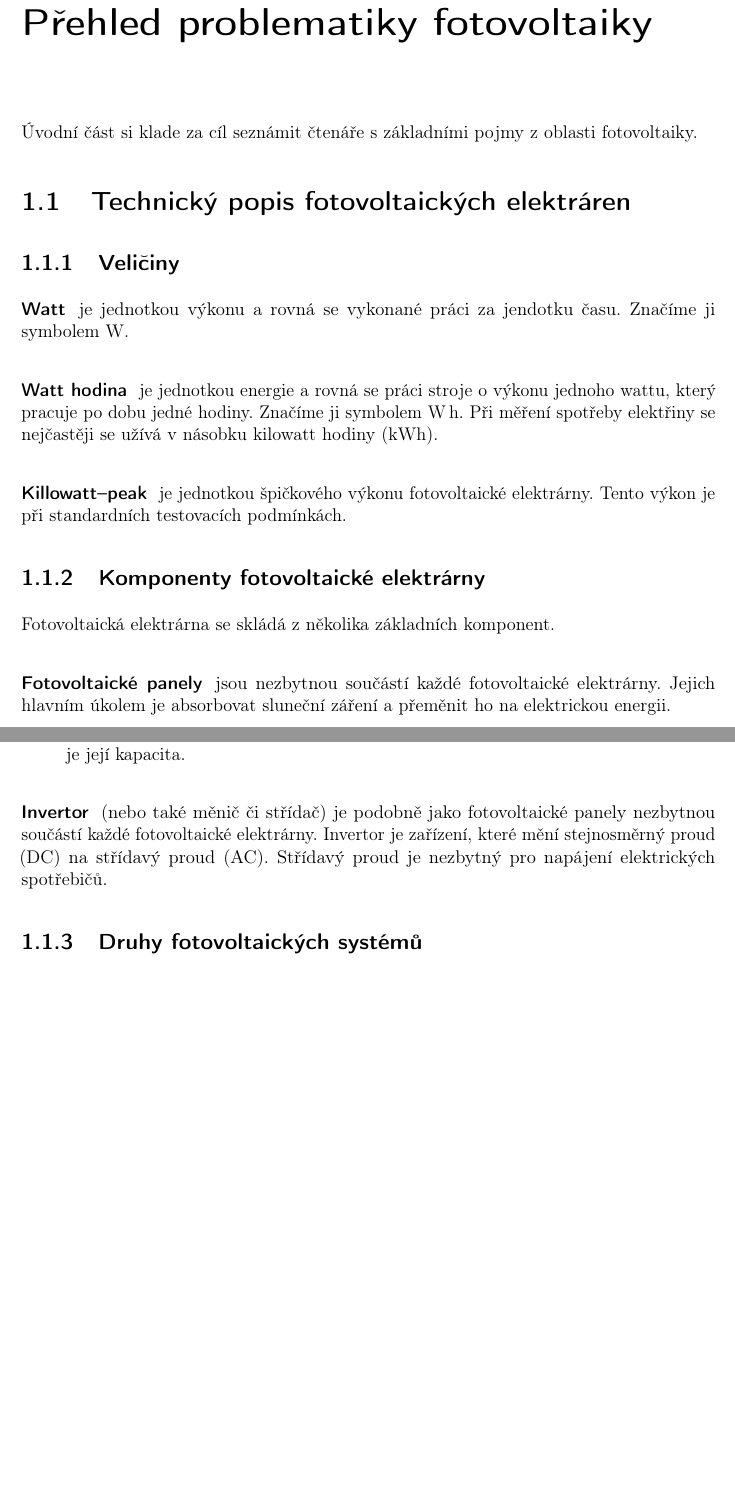
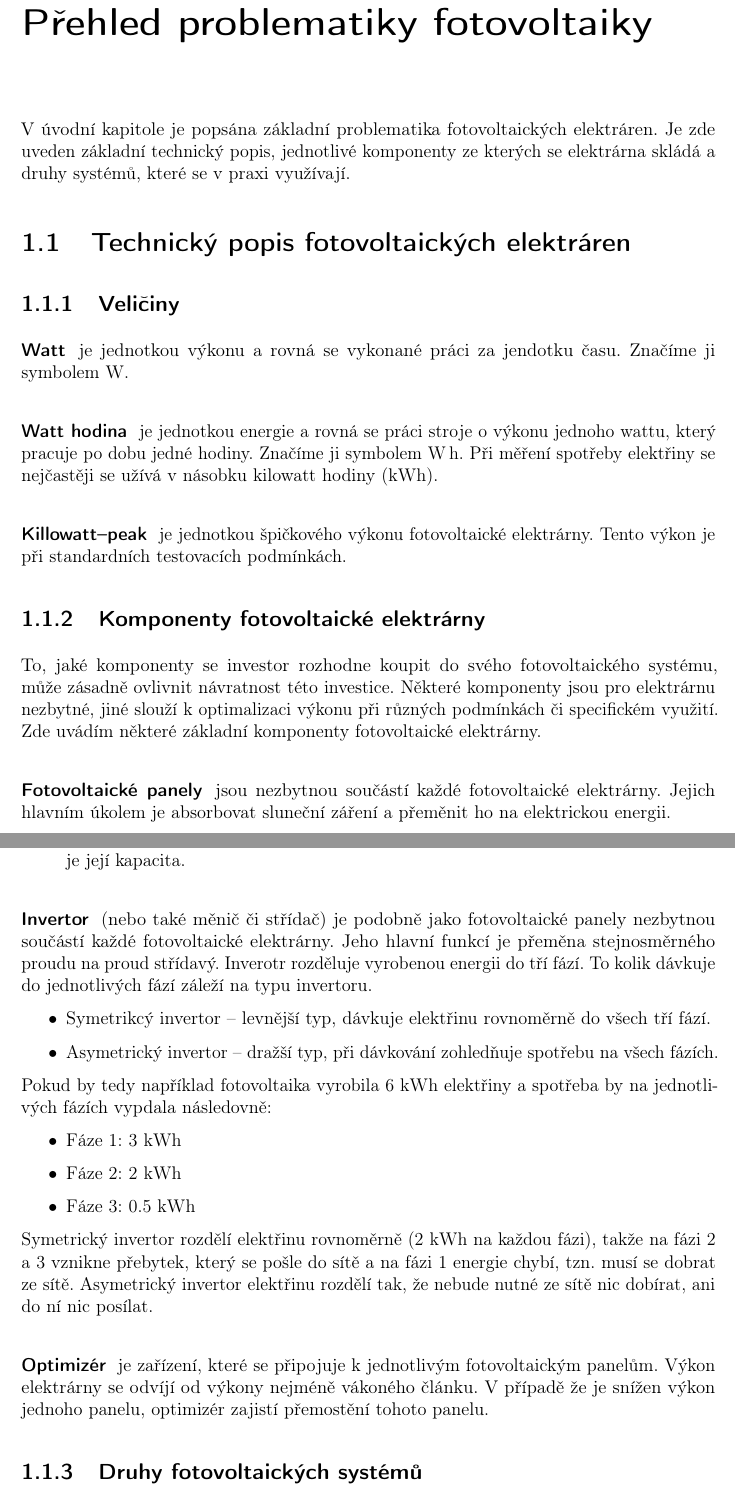
Before and after one commit to yoptohlejepeta/Optimalizace-FVE-text, a LaTeX document (latex/index.tex, which reads latex/chapters/fotovol.tex): two parts of pages 11 and 12 of 23 before the commit and two parts of pages 11 and 12 of 26 after it, joined at a grey line, cut so that both start at the same text, the shorter picture padded with empty space. Compiled offline with pdfLaTeX.

Commit message:
matika, investice

```diff
--- a/latex/chapters/fotovol.tex
+++ b/latex/chapters/fotovol.tex
@@ -14,7 +17,9 @@ Značíme ji symbolem \si{\watt\hour}. Při měření spotřeby elektřiny se ne
 
 
 \subsection{Komponenty fotovoltaické elektrárny}
-Fotovoltaická elektrárna se skládá z několika základních komponent.
+To, jaké komponenty se investor rozhodne koupit do svého fotovoltaického systému, může zásadně ovlivnit návratnost této investice.
+Některé komponenty jsou pro elektrárnu nezbytné, jiné slouží k optimalizaci výkonu při různých podmínkách či specifickém využití.
+Zde uvádím některé základní komponenty fotovoltaické elektrárny.
 
 \subsubsection{Fotovoltaické panely}
 
@@ -55,9 +60,28 @@ Dělíme je na virtuální uložiště a fyzické uložiště.
 
 (nebo také měnič či střídač) je podobně jako fotovoltaické panely
 nezbytnou součástí každé fotovoltaické elektrárny.
-Invertor je zařízení, které mění stejnosměrný proud (DC) na střídavý proud (AC).
-Střídavý proud je nezbytný pro napájení elektrických spotřebičů.
+Jeho hlavní funkcí je přeměna stejnosměrného proudu na proud střídavý.
+Inverotr rozděluje vyrobenou energii do tří fází. To kolik dávkuje do jednotlivých fází záleží na typu invertoru.
 
+\begin{itemize}
+    \item Symetrikcý invertor -- levnější typ, dávkuje elektřinu rovnoměrně do všech tří fází.
+    \item Asymetrický invertor -- dražší typ, při dávkování zohledňuje spotřebu na všech fázích.
+\end{itemize}
+
+Pokud by tedy například fotovoltaika vyrobila 6 \si{\kWh} elektřiny a spotřeba by na jednotlivých fázích vypdala následovně:
+
+\begin{itemize}
+    \item Fáze 1: 3 \si{\kWh}
+    \item Fáze 2: 2 \si{\kWh}
+    \item Fáze 3: 0.5 \si{\kWh}
+\end{itemize}
+
+Symetrický invertor rozdělí elektřinu rovnoměrně (2 \si{\kWh} na každou fázi), takže na fázi 2 a 3 vznikne přebytek, který se pošle do sítě a na fázi 1 energie chybí, tzn. musí se dobrat ze sítě.
+Asymetrický invertor elektřinu rozdělí tak, že nebude nutné ze sítě nic dobírat, ani do ní nic posílat.
+
+\subsubsection{Optimizér}
+je zařízení, které se připojuje k jednotlivým fotovoltaickým panelům. Výkon elektrárny se odvíjí od výkony nejméně vákoného článku.
+V případě že je snížen výkon jednoho panelu, optimizér zajistí přemostění tohoto panelu.
 
 
 \subsection{Druhy fotovoltaických systémů}
--- a/latex/index.tex
+++ b/latex/index.tex
@@ -106,6 +106,7 @@
 \chapter{Přehled problematiky fotovoltaiky}
 \renewcommand{\chaptername}{Přehled problematiky fotovoltaiky}
 
-Úvodní část si klade za cíl seznámit čtenáře s základními pojmy z oblasti fotovoltaiky.
+V úvodní kapitole je popsána základní problematika fotovoltaických elektráren.
+Je zde uveden základní technický popis, jednotlivé komponenty ze kterých se elektrárna skládá a druhy systémů, které se v praxi využívají.
 
 \input{chapters/fotovol.tex}
```
Also changed, not shown: latex/chapters/aplikace/data.tex (+0 -1 lines), latex/chapters/mat_modely.tex (+23 -18 lines), latex/chapters/pojmy.tex (+4 -1 lines), notes.md (+5 -0 lines), latex/chapters/investice.tex (added), latex/index.pdf, prezentace/prezentace.pdf, latex/chapters/fotovol.tex (7 more changed lines), latex/index.tex (3 more changed lines).
